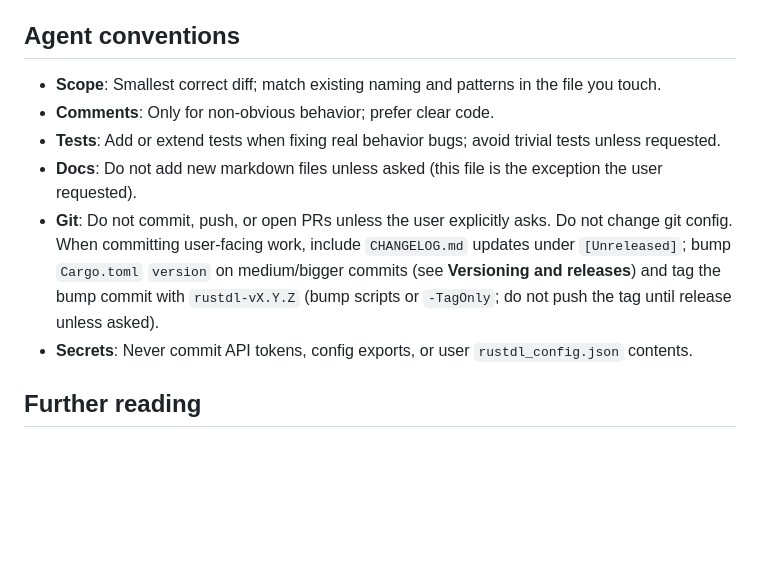
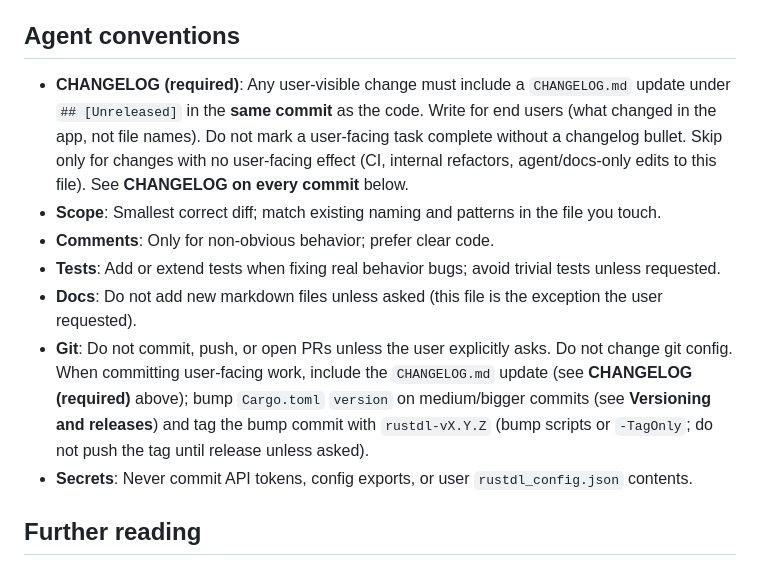
Before and after one commit to Darknetzz/rustdl, a Markdown page: AGENTS.md, the part around the change. Drawn GitHub-style; blank space fills up the shorter version.

Commit message:
docs: update AGENTS.md to clarify changelog requirements
- Added a new guideline stating that any user-visible change must include a `CHANGELOG.md` update under `## [Unreleased]` in the same commit as the code.
- Emphasized the importance of documenting user-facing changes and provided exceptions for non-user-facing edits.

```diff
--- a/AGENTS.md
+++ b/AGENTS.md
@@ -248,11 +248,12 @@ Configure the webhook for **push** events on `Darknetzz/rustdl`. Payload URL pat
 
 ## Agent conventions
 
+- **CHANGELOG (required)**: Any user-visible change must include a `CHANGELOG.md` update under `## [Unreleased]` in the **same commit** as the code. Write for end users (what changed in the app, not file names). Do not mark a user-facing task complete without a changelog bullet. Skip only for changes with no user-facing effect (CI, internal refactors, agent/docs-only edits to this file). See **CHANGELOG on every commit** below.
 - **Scope**: Smallest correct diff; match existing naming and patterns in the file you touch.
 - **Comments**: Only for non-obvious behavior; prefer clear code.
 - **Tests**: Add or extend tests when fixing real behavior bugs; avoid trivial tests unless requested.
 - **Docs**: Do not add new markdown files unless asked (this file is the exception the user requested).
-- **Git**: Do not commit, push, or open PRs unless the user explicitly asks. Do not change git config. When committing user-facing work, include `CHANGELOG.md` updates under `[Unreleased]`; bump `Cargo.toml` `version` on medium/bigger commits (see **Versioning and releases**) and tag the bump commit with `rustdl-vX.Y.Z` (bump scripts or `-TagOnly`; do not push the tag until release unless asked).
+- **Git**: Do not commit, push, or open PRs unless the user explicitly asks. Do not change git config. When committing user-facing work, include the `CHANGELOG.md` update (see **CHANGELOG (required)** above); bump `Cargo.toml` `version` on medium/bigger commits (see **Versioning and releases**) and tag the bump commit with `rustdl-vX.Y.Z` (bump scripts or `-TagOnly`; do not push the tag until release unless asked).
 - **Secrets**: Never commit API tokens, config exports, or user `rustdl_config.json` contents.
 
 ## Further reading
```
